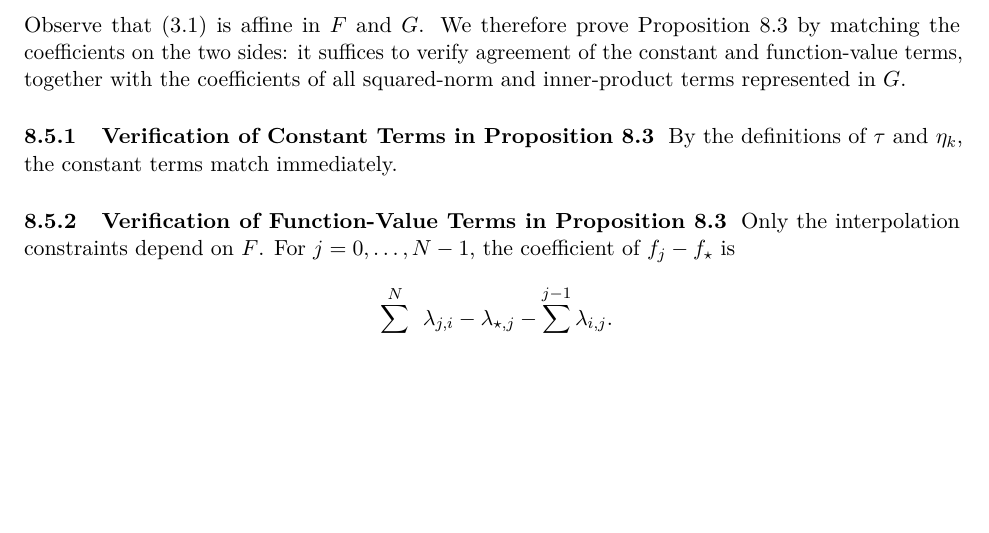
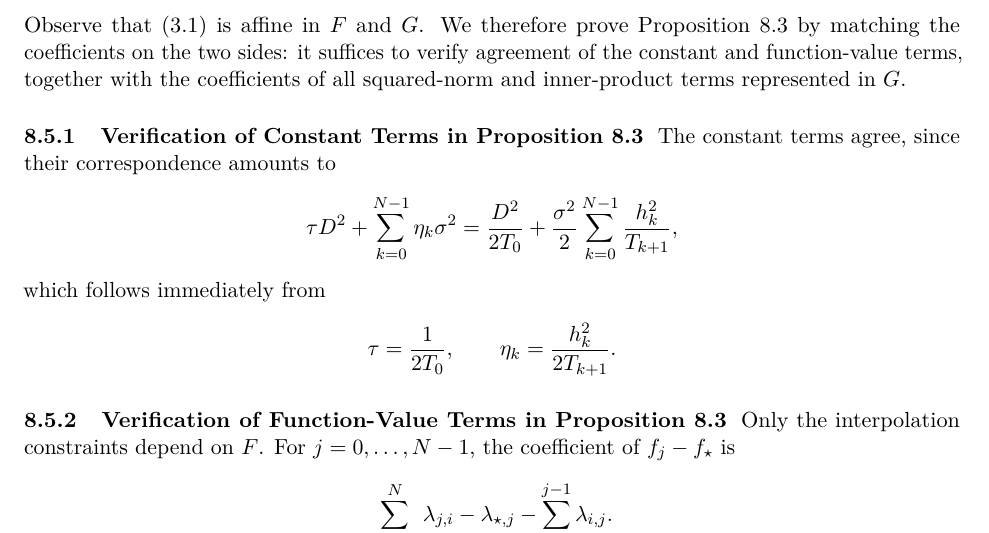
Before and after one commit to russellyaoduphd-cyber/note-on-stochastic-first-order-method-under-bounded-variance, a LaTeX paper (main.tex): part of page 30 of 33 before the commit and part of page 30 of 34 after it, cut so that both start at the same text, the shorter picture padded with empty space. Compiled offline with pdfLaTeX.

Commit message:
Updates from Overleaf

```diff
--- a/main.tex
+++ b/main.tex
@@ -1444,7 +1444,11 @@ T_k(1-\alpha_k)-T_{k+1}
 \subsection{Verification of Main Identity (Proposition~\ref{prop:certificate-identity})}
 Observe that (3.1) is affine in $F$ and $G$. We therefore prove Proposition~\ref{prop:certificate-identity} by matching the coefficients on the two sides: it suffices to verify agreement of the constant and function-value terms, together with the coefficients of all squared-norm and inner-product terms represented in $G$.
 \subsubsection{Verification of Constant Terms in Proposition~\ref{prop:certificate-identity}}
-By the definitions of $\tau$ and $\eta_k$, the constant terms match immediately.
+The constant terms agree, since their correspondence amounts to
+\[\tau D^2+\sum_{k=0}^{N-1}\eta_k\sigma^2= \frac{D^2}{2T_0}
++\frac{\sigma^2}{2}\sum_{k=0}^{N-1}\frac{h_k^2}{T_{k+1}}, \]
+which follows immediately from
+\[ \tau=\frac{1}{2T_0}, \qquad \eta_k=\frac{h_k^2}{2T_{k+1}}. \]
 \subsubsection{Verification of Function-Value Terms in Proposition~\ref{prop:certificate-identity}}
 Only the interpolation constraints depend on $F$. For $j=0,\ldots,N-1$, the coefficient of $f_j-f_\star$ is
 \[\sum_{i=j+1}^{N}\lambda_{j,i}-\lambda_{\star,j}-\sum_{i=0}^{j-1}\lambda_{i,j}.\]
```
